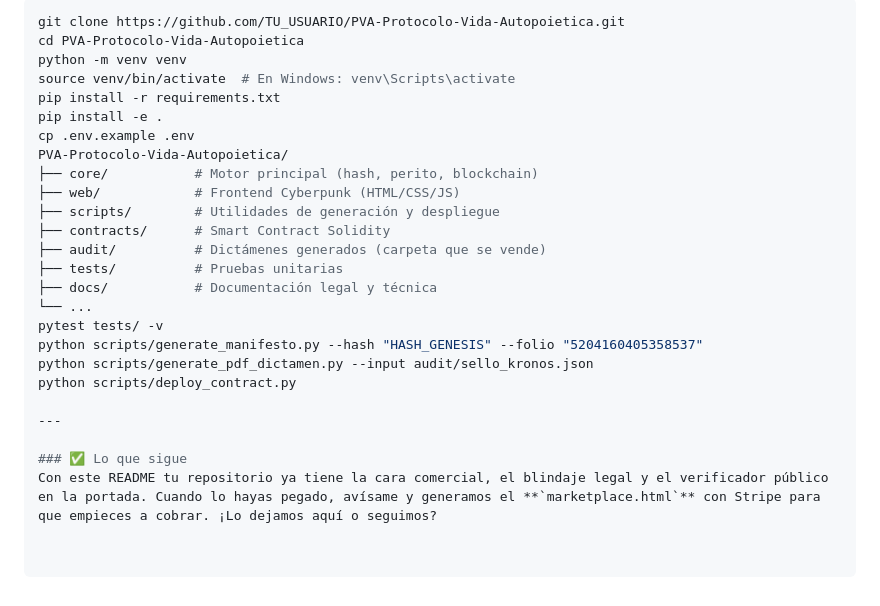
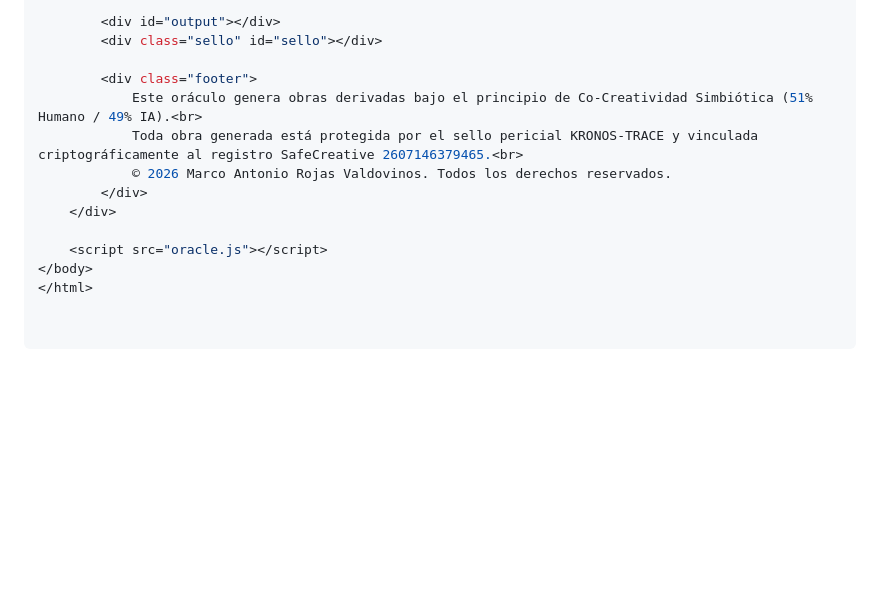
Before and after one commit to Marcorojas17/PVA-Protocolo-Vida-Autopoietica-, a Markdown page: README.md, the part around one of its changes. GitHub-like rendering; blank space fills up the shorter version.

````diff
--- a/README.md
+++ b/README.md
@@ -40,27 +156,14 @@ Valida cualquier dictamen en: **https://kronos-legado.digital/v/5204160405358537
 
-```bash
-git clone https://github.com/TU_USUARIO/PVA-Protocolo-Vida-Autopoietica.git
-cd PVA-Protocolo-Vida-Autopoietica
-python -m venv venv
-source venv/bin/activate  # En Windows: venv\Scripts\activate
-pip install -r requirements.txt
-pip install -e .
-cp .env.example .env
-PVA-Protocolo-Vida-Autopoietica/
-├── core/           # Motor principal (hash, perito, blockchain)
-├── web/            # Frontend Cyberpunk (HTML/CSS/JS)
-├── scripts/        # Utilidades de generación y despliegue
-├── contracts/      # Smart Contract Solidity
-├── audit/          # Dictámenes generados (carpeta que se vende)
-├── tests/          # Pruebas unitarias
-├── docs/           # Documentación legal y técnica
-└── ...
-pytest tests/ -v
-python scripts/generate_manifesto.py --hash "HASH_GENESIS" --folio "5204160405358537"
-python scripts/generate_pdf_dictamen.py --input audit/sello_kronos.json
-python scripts/deploy_contract.py
+        <div id="output"></div>
+        <div class="sello" id="sello"></div>
 
----
+        <div class="footer">
+            Este oráculo genera obras derivadas bajo el principio de Co-Creatividad Simbiótica (51% Humano / 49% IA).<br>
+            Toda obra generada está protegida por el sello pericial KRONOS-TRACE y vinculada criptográficamente al registro SafeCreative 2607146379465.<br>
+            © 2026 Marco Antonio Rojas Valdovinos. Todos los derechos reservados.
+        </div>
+    </div>
 
-### ✅ Lo que sigue
-Con este README tu repositorio ya tiene la cara comercial, el blindaje legal y el verificador público en la portada. Cuando lo hayas pegado, avísame y generamos el **`marketplace.html`** con Stripe para que empieces a cobrar. ¡Lo dejamos aquí o seguimos?
+    <script src="oracle.js"></script>
+</body>
+</html>
````
Also changed, not shown: other parts of README.md (+140 -24 lines).
